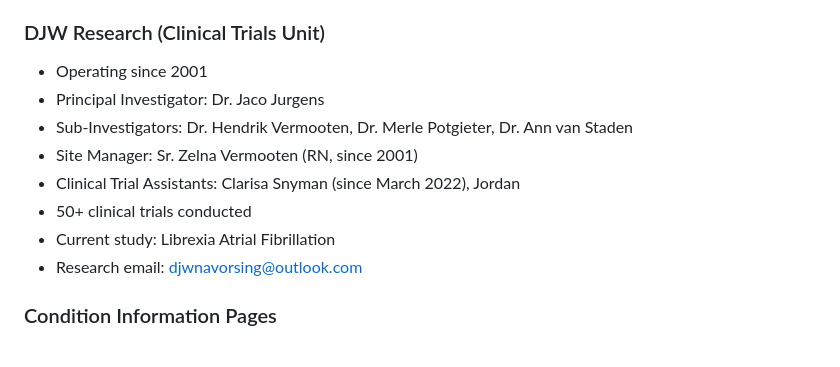
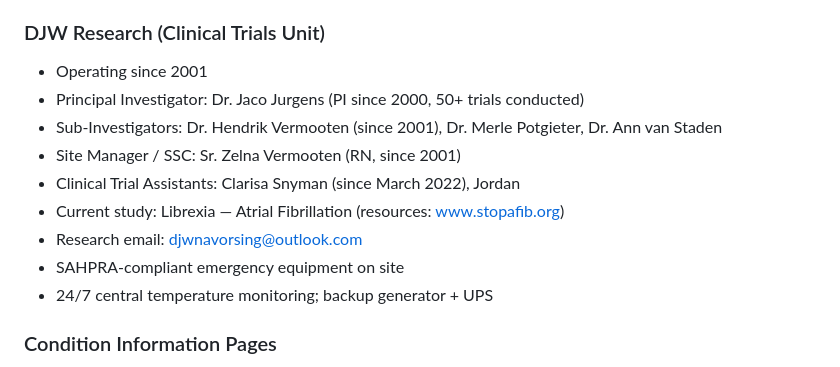
Before and after one commit to LouisGlow/krugersdorp-medical-centre, a Markdown page: site-content-reference.md, the part around one of its changes. Drawn GitHub-style.

```diff
--- a/site-content-reference.md
+++ b/site-content-reference.md
@@ -410,13 +422,14 @@ MBChB (Wits), PDM (Wits), BHSc Biomedical Science (Wits)
 
 ### DJW Research (Clinical Trials Unit)
 - Operating since 2001
-- Principal Investigator: Dr. Jaco Jurgens
-- Sub-Investigators: Dr. Hendrik Vermooten, Dr. Merle Potgieter, Dr. Ann van Staden
-- Site Manager: Sr. Zelna Vermooten (RN, since 2001)
+- Principal Investigator: Dr. Jaco Jurgens (PI since 2000, 50+ trials conducted)
+- Sub-Investigators: Dr. Hendrik Vermooten (since 2001), Dr. Merle Potgieter, Dr. Ann van Staden
+- Site Manager / SSC: Sr. Zelna Vermooten (RN, since 2001)
 - Clinical Trial Assistants: Clarisa Snyman (since March 2022), Jordan
-- 50+ clinical trials conducted
-- Current study: Librexia Atrial Fibrillation
+- Current study: Librexia — Atrial Fibrillation (resources: www.stopafib.org)
 - Research email: djwnavorsing@outlook.com
+- SAHPRA-compliant emergency equipment on site
+- 24/7 central temperature monitoring; backup generator + UPS
 
 ### Condition Information Pages
 - Acne therapy: A methodologic review (full abstract available)
```
Also changed, not shown: other parts of site-content-reference.md (+37 -25 lines).
